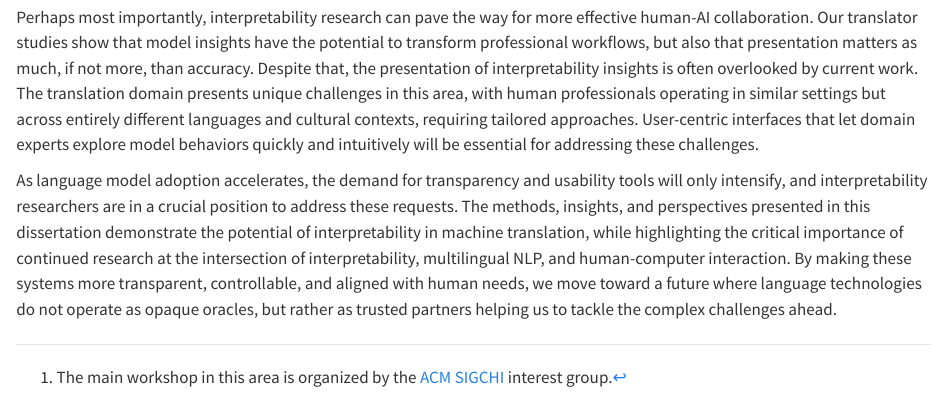
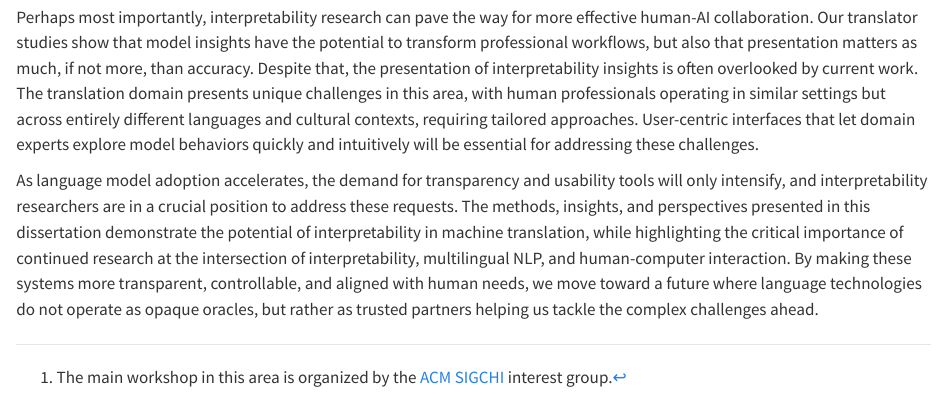
Before and after one commit to gsarti/phd-thesis, a Quarto document (chapters/chap-11-conclusion.qmd): the page in a window 1100 px wide, from 3980 px down. Rendered offline with R 4.5, knitr and Pandoc in place of Quarto, with nearby package versions.

Commit message:
Fix for committee submission

```diff
--- a/chapters/chap-11-conclusion.qmd
+++ b/chapters/chap-11-conclusion.qmd
@@ -88,4 +88,4 @@ Despite its success, modern interpretability research faces a serious threat: th
 
 Perhaps most importantly, interpretability research can pave the way for more effective human-AI collaboration. Our translator studies show that model insights have the potential to transform professional workflows, but also that presentation matters as much, if not more, than accuracy. Despite that, the presentation of interpretability insights is often overlooked by current work. The translation domain presents unique challenges in this area, with human professionals operating in similar settings but across entirely different languages and cultural contexts, requiring tailored approaches. User-centric interfaces that let domain experts explore model behaviors quickly and intuitively will be essential for addressing these challenges.
 
-As language model adoption accelerates, the demand for transparency and usability tools will only intensify, and interpretability researchers are in a crucial position to address these requests. The methods, insights, and perspectives presented in this dissertation demonstrate the potential of interpretability in machine translation, while highlighting the critical importance of continued research at the intersection of interpretability, multilingual NLP, and human-computer interaction. By making these systems more transparent, controllable, and aligned with human needs, we move toward a future where language technologies do not operate as opaque oracles, but rather as trusted partners helping us to tackle the complex challenges ahead.
+As language model adoption accelerates, the demand for transparency and usability tools will only intensify, and interpretability researchers are in a crucial position to address these requests. The methods, insights, and perspectives presented in this dissertation demonstrate the potential of interpretability in machine translation, while highlighting the critical importance of continued research at the intersection of interpretability, multilingual NLP, and human-computer interaction. By making these systems more transparent, controllable, and aligned with human needs, we move toward a future where language technologies do not operate as opaque oracles, but rather as trusted partners helping us tackle the complex challenges ahead.
```
Also changed, not shown: latex/rug-phd-thesis.tex.
